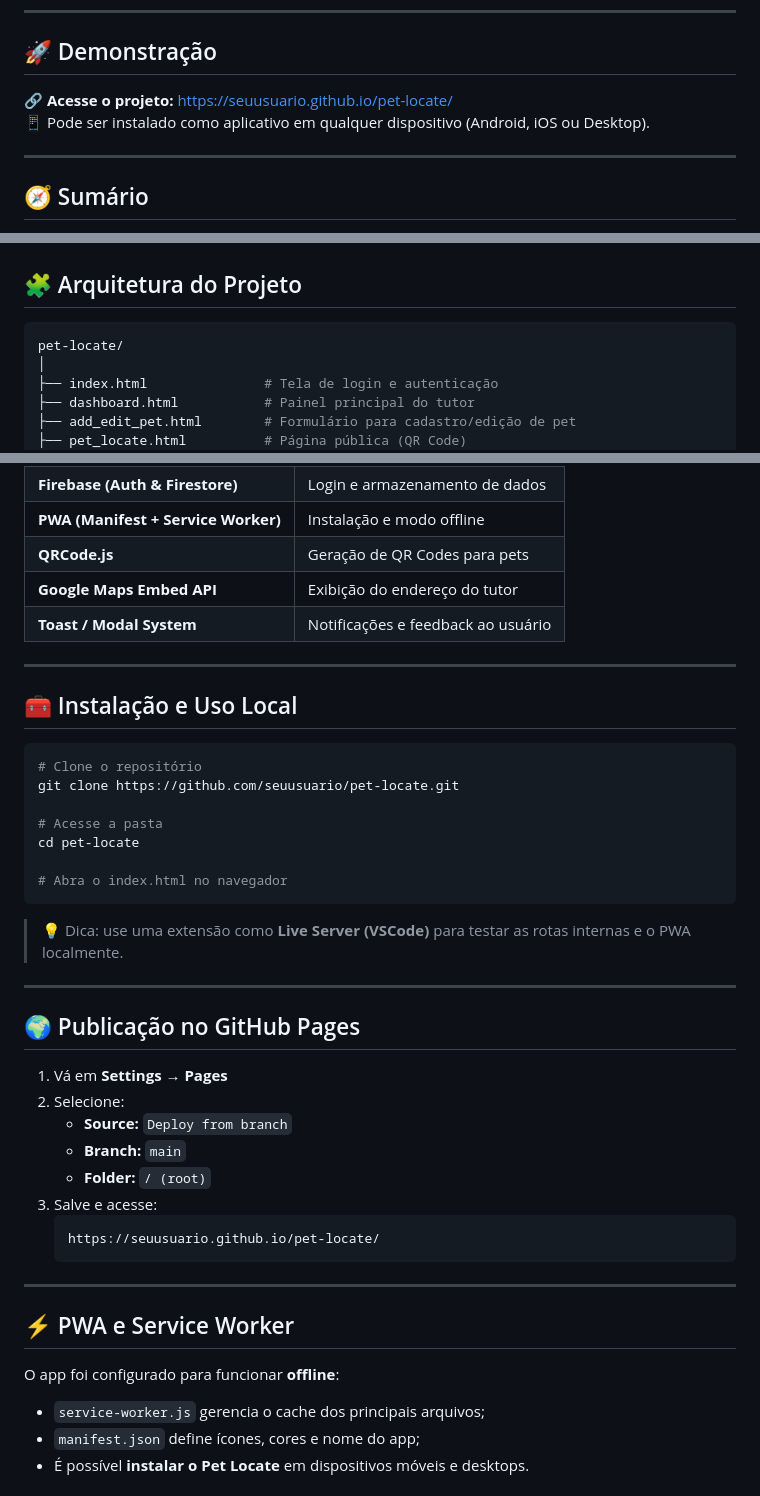
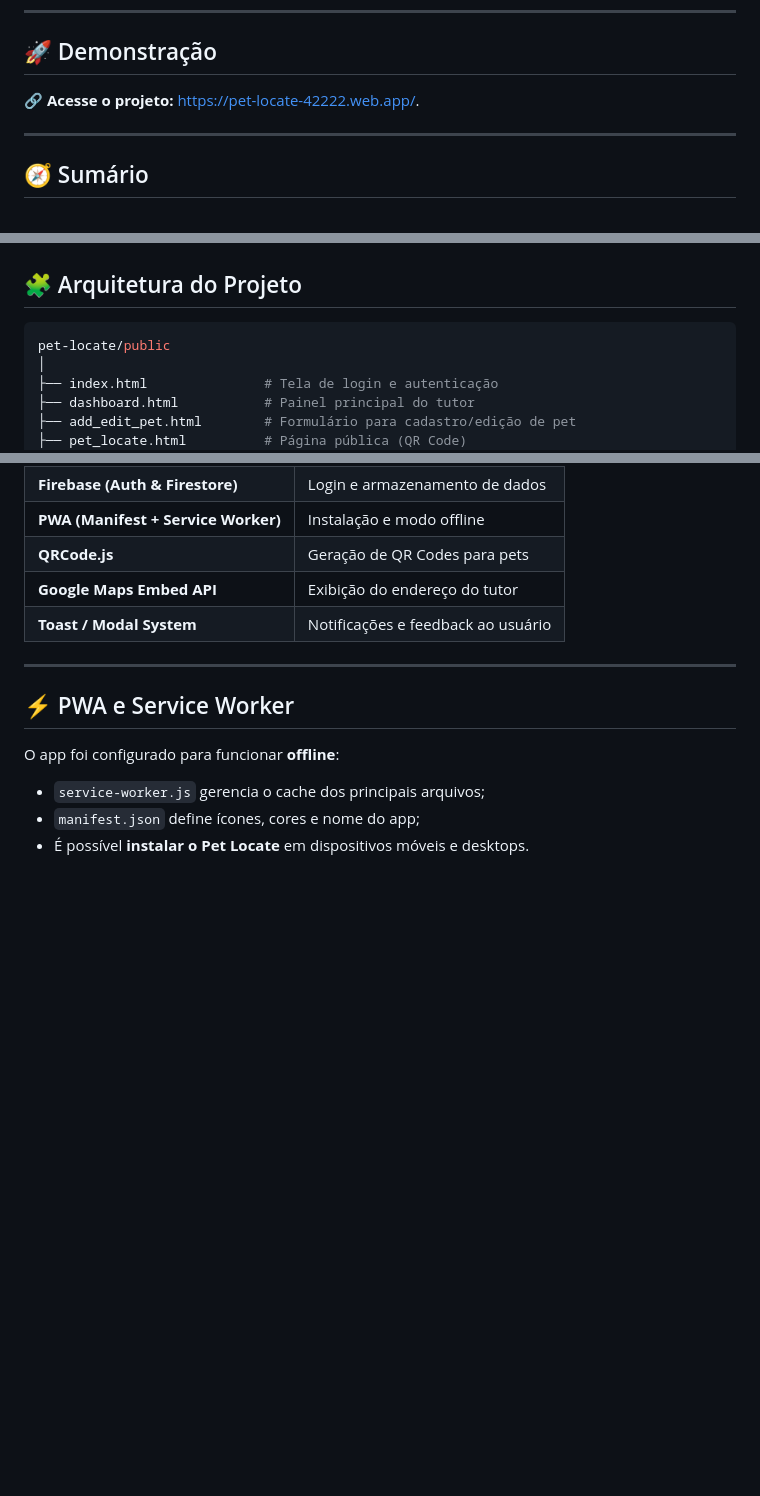
Before and after one commit to salazharS/petlocate, a Markdown page: README.md, 3 parts joined by grey strips. GitHub-like rendering; blank space fills up the shorter version.

````diff
--- a/README.md
+++ b/README.md
@@ -7,8 +7,7 @@ Através de **QR Codes personalizados**, o sistema permite que qualquer pessoa q
 
 ## 🚀 Demonstração
 
-🔗 **Acesse o projeto:** [https://seuusuario.github.io/pet-locate/](https://seuusuario.github.io/pet-locate/)
-📱 Pode ser instalado como aplicativo em qualquer dispositivo (Android, iOS ou Desktop).
+🔗 **Acesse o projeto:** https://pet-locate-42222.web.app/.
 
 ---
 
@@ -52,7 +51,7 @@ Além disso, o tutor pode gerenciar múltiplos pets, tokens e histórico de loca
 ## 🧩 Arquitetura do Projeto
 
 ```bash
-pet-locate/
+pet-locate/public
 │
 ├── index.html               # Tela de login e autenticação
 ├── dashboard.html           # Painel principal do tutor
@@ -80,36 +79,6 @@ pet-locate/
 | **QRCode.js** | Geração de QR Codes para pets |
 | **Google Maps Embed API** | Exibição do endereço do tutor |
 | **Toast / Modal System** | Notificações e feedback ao usuário |
-
----
-
-## 🧰 Instalação e Uso Local
-
-```bash
-# Clone o repositório
-git clone https://github.com/seuusuario/pet-locate.git
-
-# Acesse a pasta
-cd pet-locate
-
-# Abra o index.html no navegador
-```
-
-> 💡 Dica: use uma extensão como **Live Server (VSCode)** para testar as rotas internas e o PWA localmente.
-
----
-
-## 🌍 Publicação no GitHub Pages
-
-1. Vá em **Settings → Pages**
-2. Selecione:
-   - **Source:** `Deploy from branch`
-   - **Branch:** `main`
-   - **Folder:** `/ (root)`
-3. Salve e acesse:
-   ```
-   https://seuusuario.github.io/pet-locate/
-   ```
 
 ---
 
````
